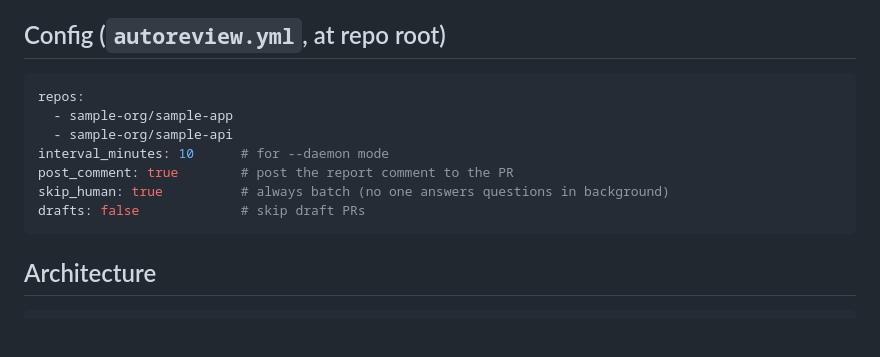
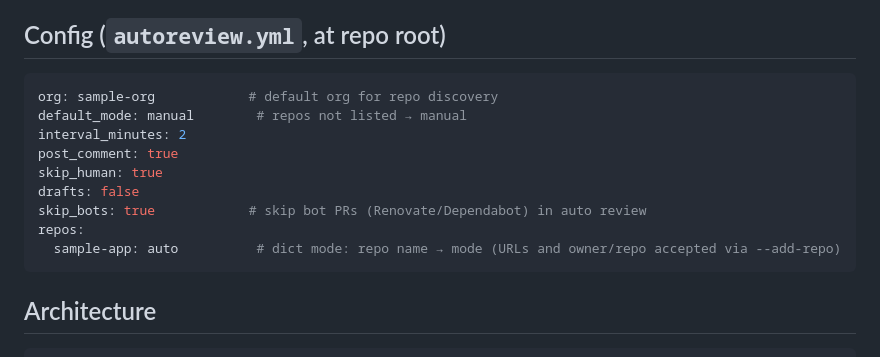
Before and after one commit to letruong272/deepseek-harness-pr-review, a Markdown page: docs/designs/2026-08-16-auto-review-design.md, the part around the change. GitHub-like rendering; blank space fills up the shorter version.

````diff
--- a/docs/designs/2026-08-16-auto-review-design.md
+++ b/docs/designs/2026-08-16-auto-review-design.md
@@ -21,13 +21,15 @@ Local poller daemon (user chose option A over GitHub Actions / webhook):
 ## Config (`autoreview.yml`, at repo root)
 
 ```yaml
+org: sample-org            # default org for repo discovery
+default_mode: manual        # repos not listed → manual
+interval_minutes: 2
+post_comment: true
+skip_human: true
+drafts: false
+skip_bots: true            # skip bot PRs (Renovate/Dependabot) in auto review
 repos:
-  - sample-org/sample-app
-  - sample-org/sample-api
-interval_minutes: 10      # for --daemon mode
-post_comment: true        # post the report comment to the PR
-skip_human: true          # always batch (no one answers questions in background)
-drafts: false             # skip draft PRs
+  sample-app: auto          # dict mode: repo name → mode (URLs and owner/repo accepted via --add-repo)
 ```
 
 ## Architecture
````
Also changed, not shown: docs/designs/2026-08-16-repo-config-design.md (+3 -3 lines).
